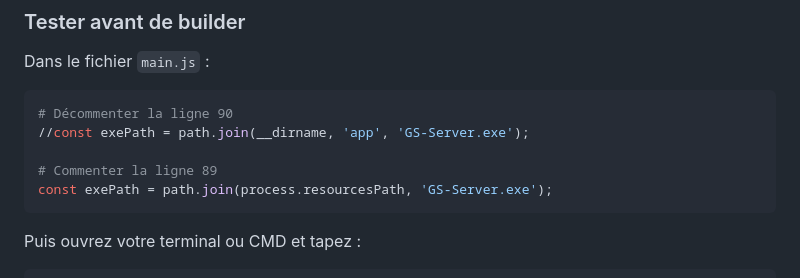
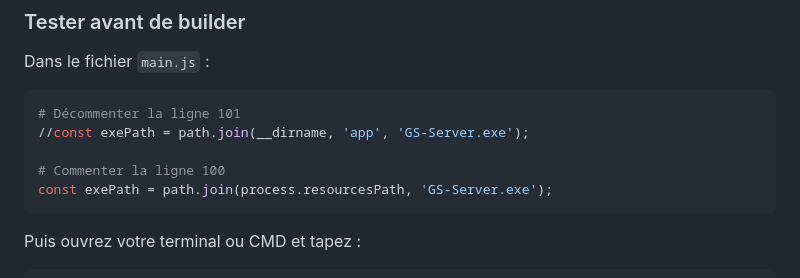
Before and after one commit to estebandieudonne/Gestion-Sophrologie, a Markdown page: README.md, the part around the change. GitHub-like rendering.

````diff
--- a/README.md
+++ b/README.md
@@ -79,10 +79,10 @@ npm run dist
 
 Dans le fichier `main.js` :
 ```bash
-# Décommenter la ligne 90
+# Décommenter la ligne 101
 //const exePath = path.join(__dirname, 'app', 'GS-Server.exe');
 
-# Commenter la ligne 89
+# Commenter la ligne 100
 const exePath = path.join(process.resourcesPath, 'GS-Server.exe');
 ```
 
````
